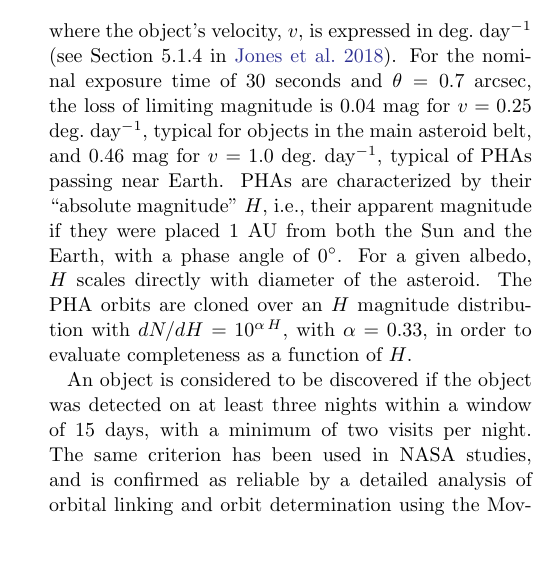
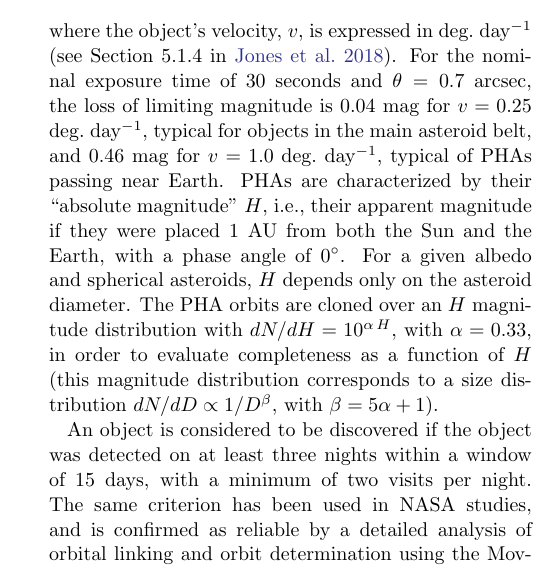
Before and after one commit to lsst-pst/overview_paper, a LaTeX paper (lsst.tex, which reads dataproducts.tex): part of one column of page 26 of 56, cut so that both start at the same text, the shorter picture padded with empty space. Compiled offline with pdfLaTeX.

Commit message:
implemented issue #40

```diff
--- a/dataproducts.tex
+++ b/dataproducts.tex
@@ -359,10 +359,11 @@ asteroid belt, and 0.46 mag for $v=1.0$ deg.~day$^{-1}$, typical of PHAs passing
 near Earth. PHAs are characterized by their ``absolute magnitude''
 $H$, i.e., their apparent magnitude if they were placed 1 AU from
 both the Sun and the Earth, with a phase angle of $0^\circ$.  For a
-given albedo, $H$ scales directly with diameter of the asteroid.  The PHA
-orbits are cloned over an $H$ magnitude distribution with $dN/dH =
-10^{\alpha \, H}$,
-with $\alpha=0.33$, in order to evaluate completeness as a function of $H$.
+given albedo and spherical asteroids, $H$ depends only on the asteroid diameter.
+The PHA orbits are cloned over an $H$ magnitude distribution with $dN/dH =
+10^{\alpha \, H}$, with $\alpha=0.33$, in order to evaluate completeness as a function of $H$
+(this magnitude distribution corresponds to a size distribution $dN/dD \propto 1/D^\beta$,
+with $\beta = 5\alpha+1$).
 
 An object is considered to be discovered if the object was detected on at least three nights within a
 window of 15 days, with a minimum of two visits per night. The same criterion has been used in NASA studies,
```
